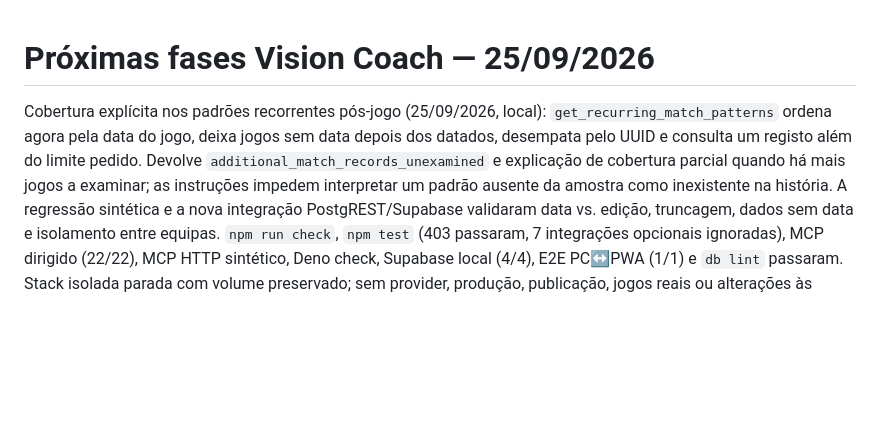
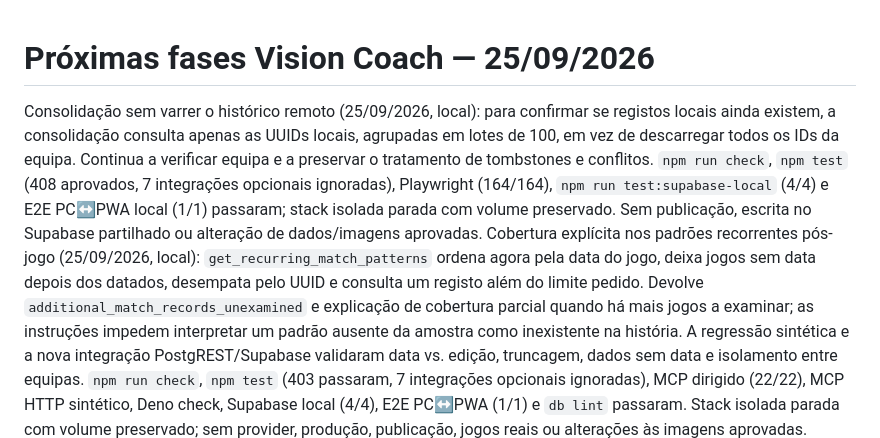
Before and after one commit to cbunny1990/treinador, a Markdown page: docs/development-roadmap.md, the part around the change. Drawn GitHub-style; blank space fills up the shorter version.

Commit message:
Document targeted consolidation checks

```diff
--- a/docs/development-roadmap.md
+++ b/docs/development-roadmap.md
@@ -1,4 +1,5 @@
 # Próximas fases Vision Coach — 25/09/2026
+Consolidação sem varrer o histórico remoto (25/09/2026, local): para confirmar se registos locais ainda existem, a consolidação consulta apenas as UUIDs locais, agrupadas em lotes de 100, em vez de descarregar todos os IDs da equipa. Continua a verificar equipa e a preservar o tratamento de tombstones e conflitos. `npm run check`, `npm test` (408 aprovados, 7 integrações opcionais ignoradas), Playwright (164/164), `npm run test:supabase-local` (4/4) e E2E PC↔PWA local (1/1) passaram; stack isolada parada com volume preservado. Sem publicação, escrita no Supabase partilhado ou alteração de dados/imagens aprovadas.
 Cobertura explícita nos padrões recorrentes pós-jogo (25/09/2026, local): `get_recurring_match_patterns` ordena agora pela data do jogo, deixa jogos sem data depois dos datados, desempata pelo UUID e consulta um registo além do limite pedido. Devolve `additional_match_records_unexamined` e explicação de cobertura parcial quando há mais jogos a examinar; as instruções impedem interpretar um padrão ausente da amostra como inexistente na história. A regressão sintética e a nova integração PostgREST/Supabase validaram data vs. edição, truncagem, dados sem data e isolamento entre equipas. `npm run check`, `npm test` (403 passaram, 7 integrações opcionais ignoradas), MCP dirigido (22/22), MCP HTTP sintético, Deno check, Supabase local (4/4), E2E PC↔PWA (1/1) e `db lint` passaram. Stack isolada parada com volume preservado; sem provider, produção, publicação, jogos reais ou alterações às imagens aprovadas.
 Revalidação isolada da sincronização PC↔telemóvel e foto (25/09/2026): depois de a stack Supabase preexistente ser recusada pelo preflight por histórico de migrations divergente, foi criada uma stack local nova com ID/portas próprios e as 26 migrations da branch. `npm run test:supabase-local` passou 3/3 (Realtime/RLS, duas sessões com round-trip/conflito/tombstone/foto privada/equipa errada, e RAG com isolamento por equipa); E2E PC↔PWA offline/religação/conflito/não ressuscitar apagados passou 1/1; `db lint --local --schema public,private --fail-on error` sem erros; WebKit móvel de foto passou 3/3. A stack isolada foi parada preservando o volume; a stack preexistente ficou intacta. Isto valida browsers e Supabase local, não substitui o ensaio no telemóvel físico. Sem escrita remota, publicação, dados reais ou alteração das imagens aprovadas.
 Participação no MCP de atletas arquivados (25/09/2026, local): `get_archived_player_development` inclui agora, além de objetivos e revisões, o histórico explícito de convocações, utilizações, posições registadas e presenças de treino associado ao UUID arquivado. Minutos permanecem `null` quando não há relógio; a consulta continua read-only e filtrada à equipa autorizada. `npm run check`, `npm test` (402 aprovados, 6 integrações opcionais ignoradas) e o contrato MCP HTTP sintético passaram; sem escrita ou deploy no Supabase partilhado.
```
Also changed, not shown: docs/shared-workspace.md (+2 -0 lines).
